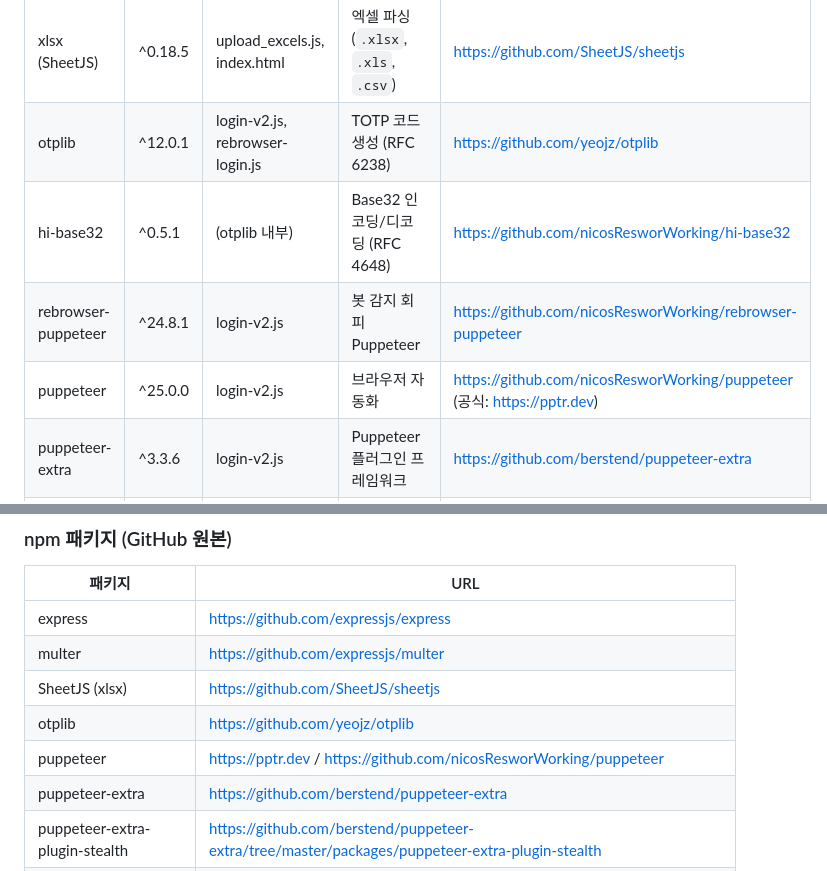
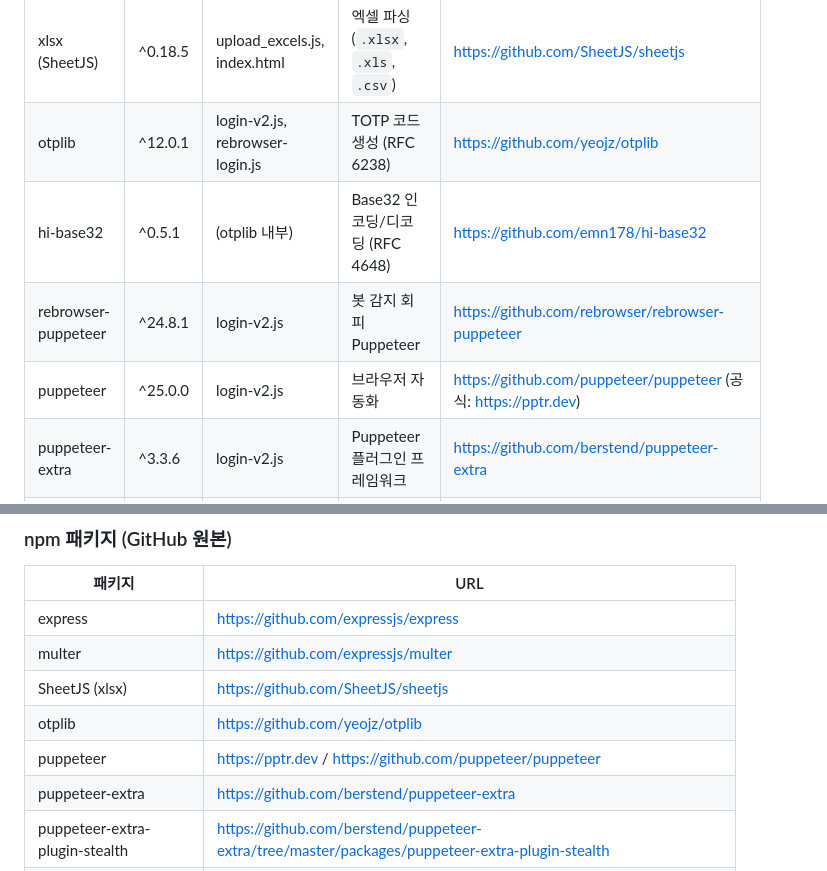
Before and after one commit to videowatchshow-ship-it/make, a Markdown page: README.md, 2 parts joined by grey strips. Drawn GitHub-style.

Commit message:
fix: README 잘못된 GitHub URL 4개 수정
- hi-base32: nicosResworWorking → emn178 (실제 원작자)
- rebrowser-puppeteer: nicosResworWorking → rebrowser (실제 org)
- puppeteer: nicosResworWorking → puppeteer (공식 org)

Co-Authored-By: Claude Opus 4.6 <noreply@anthropic.com>
Claude-Session: https://claude.ai/code/session_01Ah2kUSqaBF7MPGUfrdersL

```diff
--- a/README.md
+++ b/README.md
@@ -66,9 +66,9 @@ make/
 | multer | ^2.2.0 | upload_excels.js | multipart 파일 업로드 | https://github.com/expressjs/multer#readme |
 | xlsx (SheetJS) | ^0.18.5 | upload_excels.js, index.html | 엑셀 파싱 (`.xlsx`, `.xls`, `.csv`) | https://github.com/SheetJS/sheetjs |
 | otplib | ^12.0.1 | login-v2.js, rebrowser-login.js | TOTP 코드 생성 (RFC 6238) | https://github.com/yeojz/otplib |
-| hi-base32 | ^0.5.1 | (otplib 내부) | Base32 인코딩/디코딩 (RFC 4648) | https://github.com/nicosResworWorking/hi-base32 |
-| rebrowser-puppeteer | ^24.8.1 | login-v2.js | 봇 감지 회피 Puppeteer | https://github.com/nicosResworWorking/rebrowser-puppeteer |
-| puppeteer | ^25.0.0 | login-v2.js | 브라우저 자동화 | https://github.com/nicosResworWorking/puppeteer (공식: https://pptr.dev) |
+| hi-base32 | ^0.5.1 | (otplib 내부) | Base32 인코딩/디코딩 (RFC 4648) | https://github.com/emn178/hi-base32 |
+| rebrowser-puppeteer | ^24.8.1 | login-v2.js | 봇 감지 회피 Puppeteer | https://github.com/rebrowser/rebrowser-puppeteer |
+| puppeteer | ^25.0.0 | login-v2.js | 브라우저 자동화 | https://github.com/puppeteer/puppeteer (공식: https://pptr.dev) |
 | puppeteer-extra | ^3.3.6 | login-v2.js | Puppeteer 플러그인 프레임워크 | https://github.com/berstend/puppeteer-extra |
 | puppeteer-extra-plugin-stealth | ^2.11.2 | login-v2.js | Stealth 플러그인 (봇 감지 회피) | https://github.com/berstend/puppeteer-extra/tree/master/packages/puppeteer-extra-plugin-stealth |
 | archiver | ^7.0.1 | rebrowser-login.js | ZIP 파일 생성 (엑셀 내보내기) | https://github.com/archiverjs/node-archiver |
@@ -490,7 +490,7 @@ otpauth:// URL 지원:
 | multer | https://github.com/expressjs/multer |
 | SheetJS (xlsx) | https://github.com/SheetJS/sheetjs |
 | otplib | https://github.com/yeojz/otplib |
-| puppeteer | https://pptr.dev / https://github.com/nicosResworWorking/puppeteer |
+| puppeteer | https://pptr.dev / https://github.com/puppeteer/puppeteer |
 | puppeteer-extra | https://github.com/berstend/puppeteer-extra |
 | puppeteer-extra-plugin-stealth | https://github.com/berstend/puppeteer-extra/tree/master/packages/puppeteer-extra-plugin-stealth |
 | archiver | https://github.com/archiverjs/node-archiver |
```
